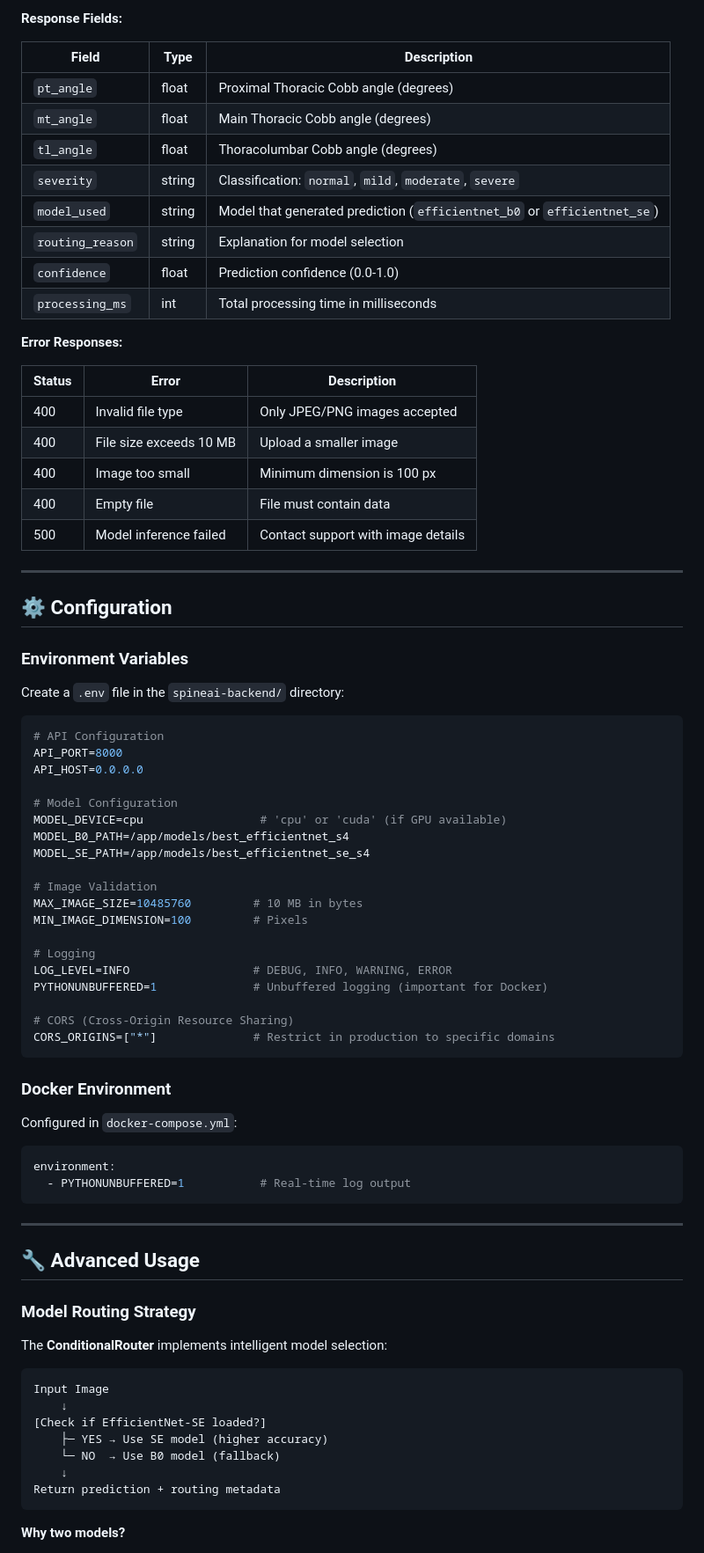
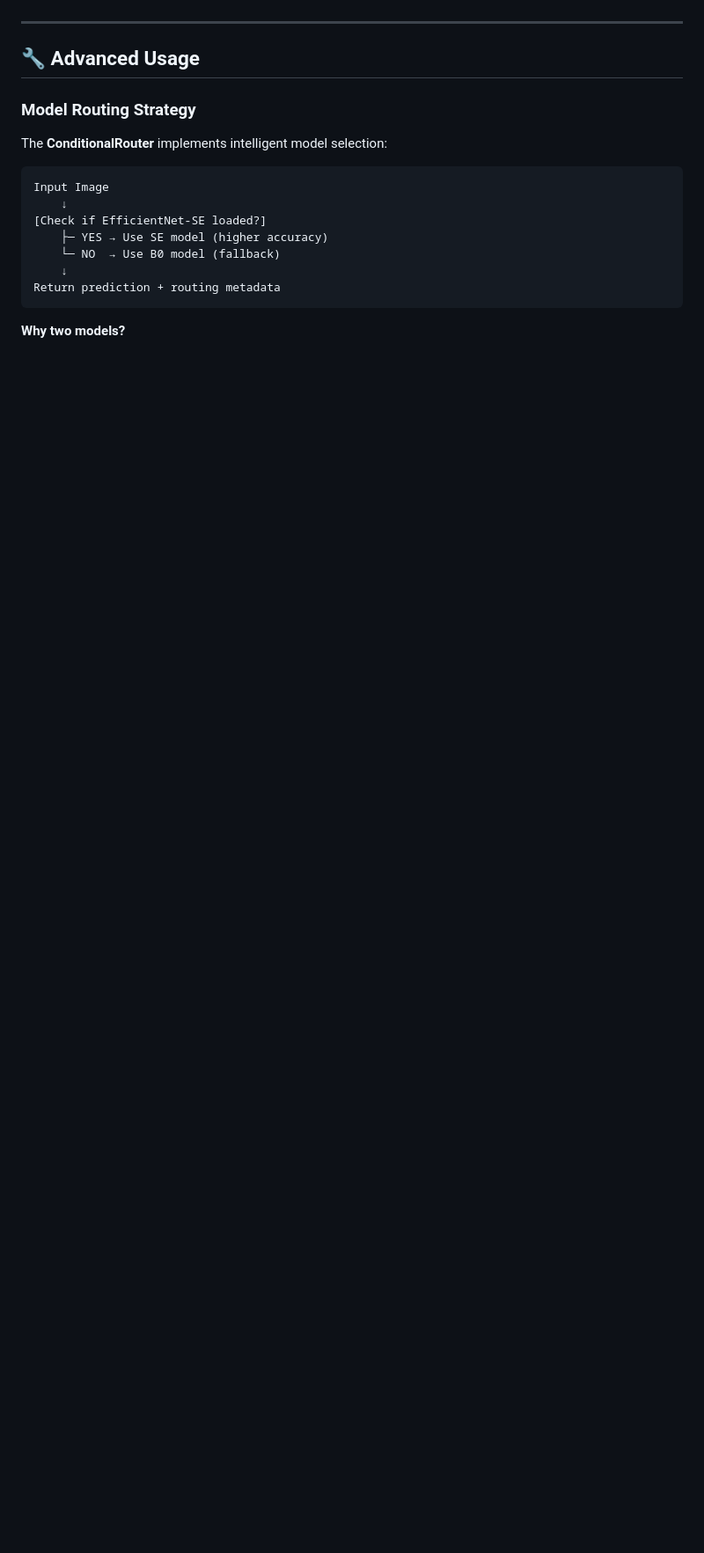
Before and after one commit to MalaikaAltaf/ScoliosisAi, a Markdown page: README.md, the part around one of its changes. Shown at 88% size. Drawn GitHub-style; blank space fills up the shorter version.

````diff
--- a/README.md
+++ b/README.md
@@ -305,64 +229,3 @@ with open('xray.jpg', 'rb') as f:
-**Response Fields:**
-
-| Field | Type | Description |
-|-------|------|-------------|
-| `pt_angle` | float | Proximal Thoracic Cobb angle (degrees) |
-| `mt_angle` | float | Main Thoracic Cobb angle (degrees) |
-| `tl_angle` | float | Thoracolumbar Cobb angle (degrees) |
-| `severity` | string | Classification: `normal`, `mild`, `moderate`, `severe` |
-| `model_used` | string | Model that generated prediction (`efficientnet_b0` or `efficientnet_se`) |
-| `routing_reason` | string | Explanation for model selection |
-| `confidence` | float | Prediction confidence (0.0-1.0) |
-| `processing_ms` | int | Total processing time in milliseconds |
-
-**Error Responses:**
-
-| Status | Error | Description |
-|--------|-------|-------------|
-| 400 | Invalid file type | Only JPEG/PNG images accepted |
-| 400 | File size exceeds 10 MB | Upload a smaller image |
-| 400 | Image too small | Minimum dimension is 100 px |
-| 400 | Empty file | File must contain data |
-| 500 | Model inference failed | Contact support with image details |
-
----
-
-## ⚙️ Configuration
-
-### Environment Variables
-
-Create a `.env` file in the `spineai-backend/` directory:
-
-```bash
-# API Configuration
-API_PORT=8000
-API_HOST=0.0.0.0
-
-# Model Configuration
-MODEL_DEVICE=cpu                 # 'cpu' or 'cuda' (if GPU available)
-MODEL_B0_PATH=/app/models/best_efficientnet_s4
-MODEL_SE_PATH=/app/models/best_efficientnet_se_s4
-
-# Image Validation
-MAX_IMAGE_SIZE=10485760         # 10 MB in bytes
-MIN_IMAGE_DIMENSION=100         # Pixels
-
-# Logging
-LOG_LEVEL=INFO                  # DEBUG, INFO, WARNING, ERROR
-PYTHONUNBUFFERED=1              # Unbuffered logging (important for Docker)
-
-# CORS (Cross-Origin Resource Sharing)
-CORS_ORIGINS=["*"]              # Restrict in production to specific domains
-```
-
-### Docker Environment
-
-Configured in `docker-compose.yml`:
-
-```yaml
-environment:
-  - PYTHONUNBUFFERED=1           # Real-time log output
-```
 
 ---
 
````
Also changed, not shown: other parts of README.md (+2 -145 lines).
